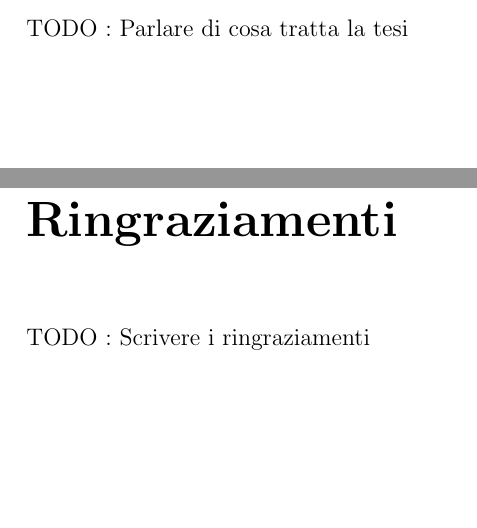
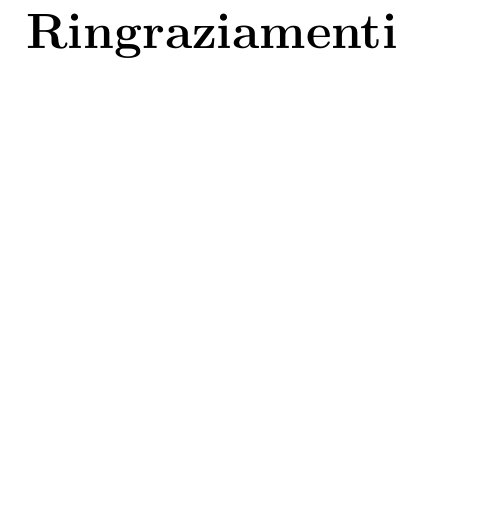
Before and after one commit to LuigiS91/TesiMagistrale, a LaTeX thesis (main.tex): two parts of pages 2 and 3 of 19 before the commit and part of page 3 of 19 after it, the two joined at a grey line, cut at the place of the change. Compiled offline with pdfLaTeX.

Commit message:
Aggiornamento : 30/10/2020 22:23:57

```diff
--- a/main.tex
+++ b/main.tex
@@ -43,9 +43,9 @@
 
 
 	\sommario
-	TODO : Parlare di cosa tratta la tesi
+
 	\ringraziamenti
-	TODO : Scrivere i ringraziamenti
+
 
 
 	\tableofcontents
```
